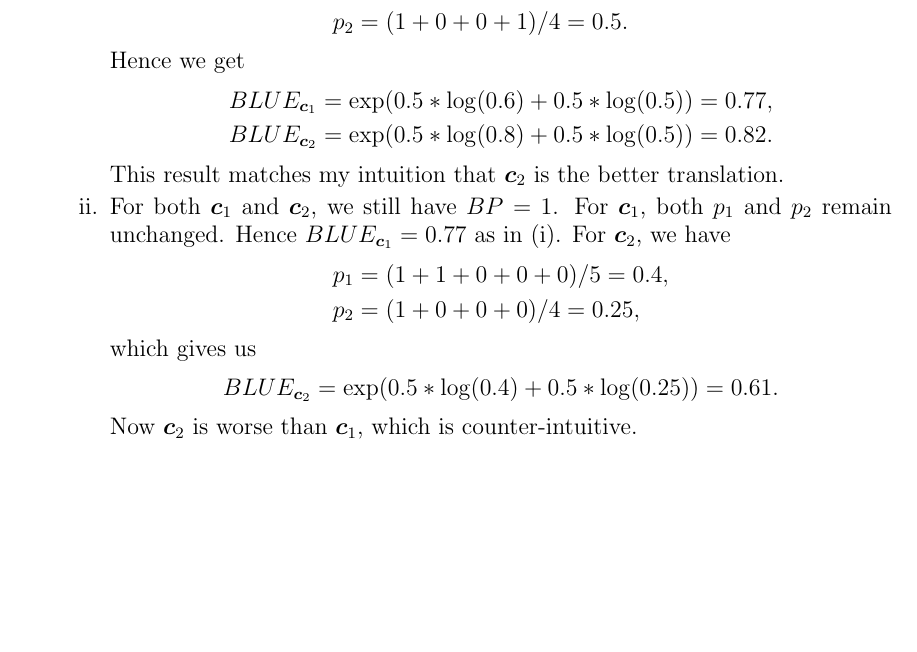
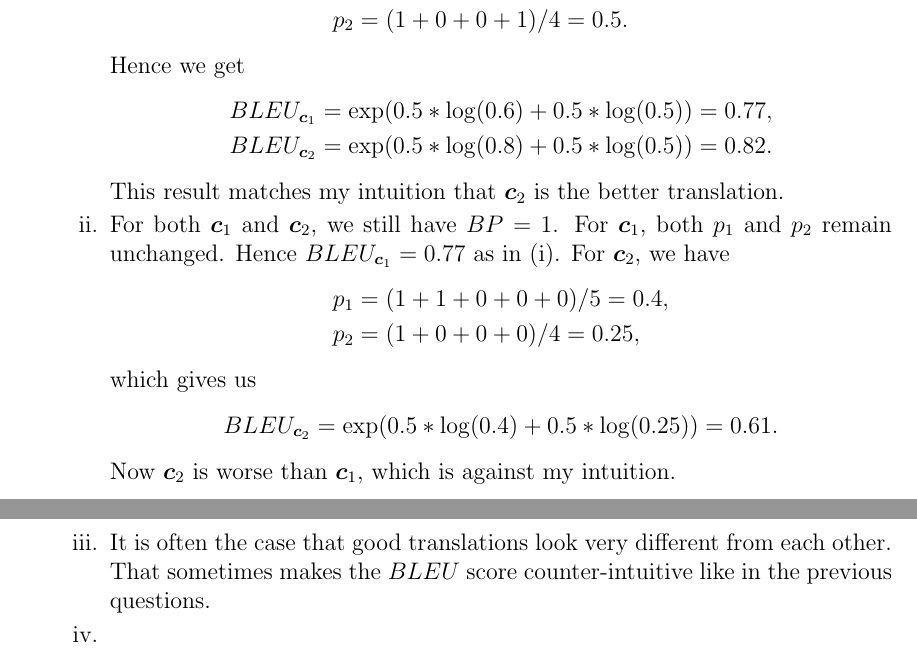
Before and after one commit to kumatheworld/CS224n, a LaTeX document (a4/report/report.tex): part of page 3 of 3 before the commit and two parts of pages 3 and 4 of 4 after it, the two joined at a grey line, cut so that both start at the same text, the shorter picture padded with empty space. Compiled offline with pdfLaTeX.

Commit message:
2 (c) iii done

```diff
--- a/a4/report/report.tex
+++ b/a4/report/report.tex
@@ -102,21 +102,22 @@
       \end{align*}
       Hence we get
       \begin{align*}
-        BLUE_{\bm{c}_1}&=\exp(0.5*\log(0.6)+0.5*\log(0.5))=0.77, \\
-        BLUE_{\bm{c}_2}&=\exp(0.5*\log(0.8)+0.5*\log(0.5))=0.82.
+        BLEU_{\bm{c}_1}&=\exp(0.5*\log(0.6)+0.5*\log(0.5))=0.77, \\
+        BLEU_{\bm{c}_2}&=\exp(0.5*\log(0.8)+0.5*\log(0.5))=0.82.
       \end{align*}
       This result matches my intuition that $\bm{c}_2$ is the better translation.
-      \item For both $\bm{c}_1$ and $\bm{c}_2$, we still have $BP=1$. For $\bm{c}_1$, both $p_1$ and $p_2$ remain unchanged. Hence $BLUE_{\bm{c}_1}=0.77$ as in (i). For $\bm{c}_2$, we have
+      \item For both $\bm{c}_1$ and $\bm{c}_2$, we still have $BP=1$. For $\bm{c}_1$, both $p_1$ and $p_2$ remain unchanged. Hence $BLEU_{\bm{c}_1}=0.77$ as in (i). For $\bm{c}_2$, we have
       \begin{align*}
         p_1&=(1+1+0+0+0)/5=0.4, \\
         p_2&=(1+0+0+0)/4=0.25,
       \end{align*}
       which gives us
       \begin{align*}
-        BLUE_{\bm{c}_2}&=\exp(0.5*\log(0.4)+0.5*\log(0.25))=0.61.
+        BLEU_{\bm{c}_2}&=\exp(0.5*\log(0.4)+0.5*\log(0.25))=0.61.
       \end{align*}
-      Now $\bm{c}_2$ is worse than $\bm{c}_1$, which is counter-intuitive.
-      \item
+      Now $\bm{c}_2$ is worse than $\bm{c}_1$, which is against my intuition.
+      \item It is often the case that good translations look very different from each other. That sometimes makes the $BLEU$ score
+      counter-intuitive like in the previous questions.
       \item
     \end{enumerate}
   \end{enumerate}
```
Also changed, not shown: a4/report/report.pdf.
